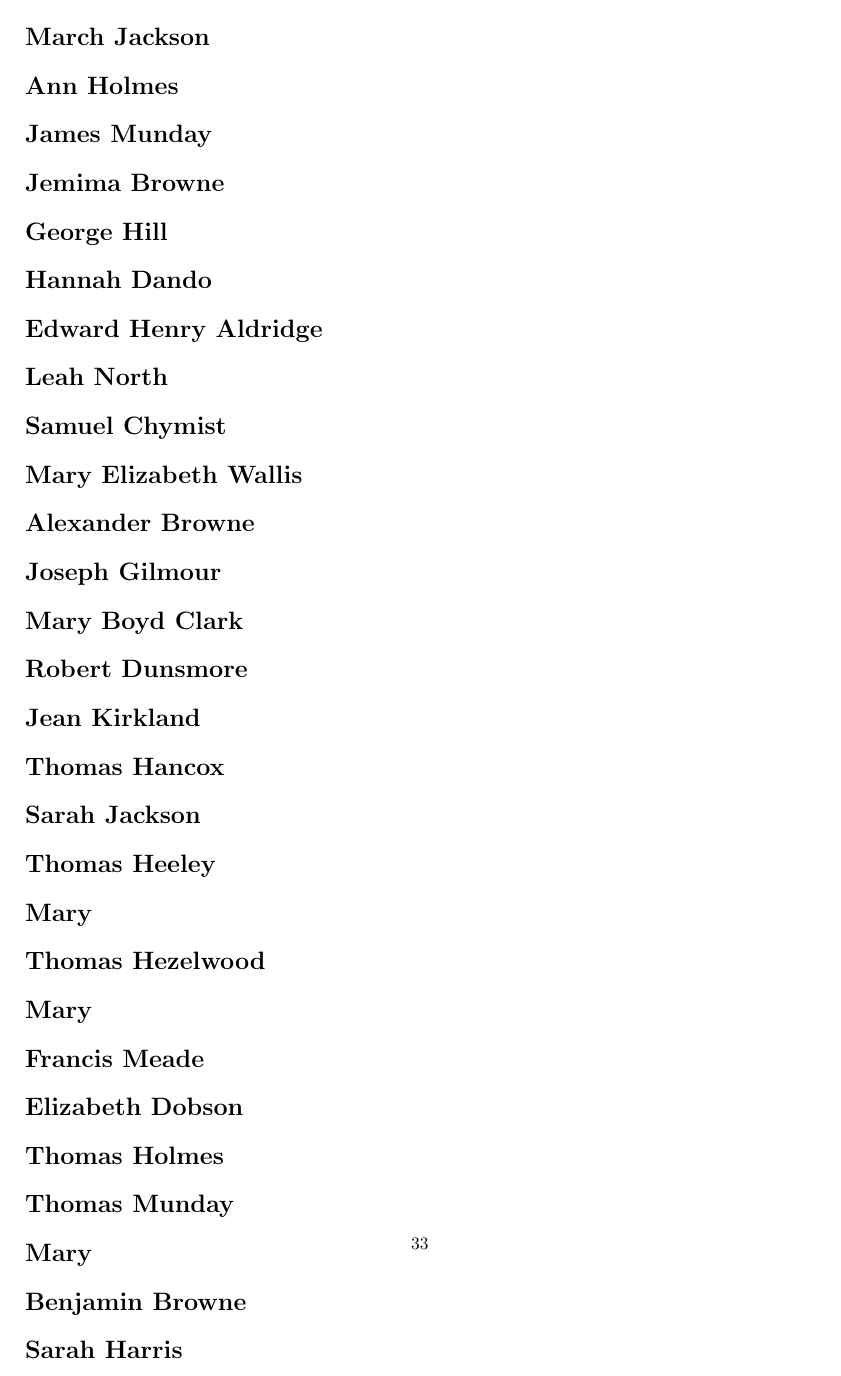
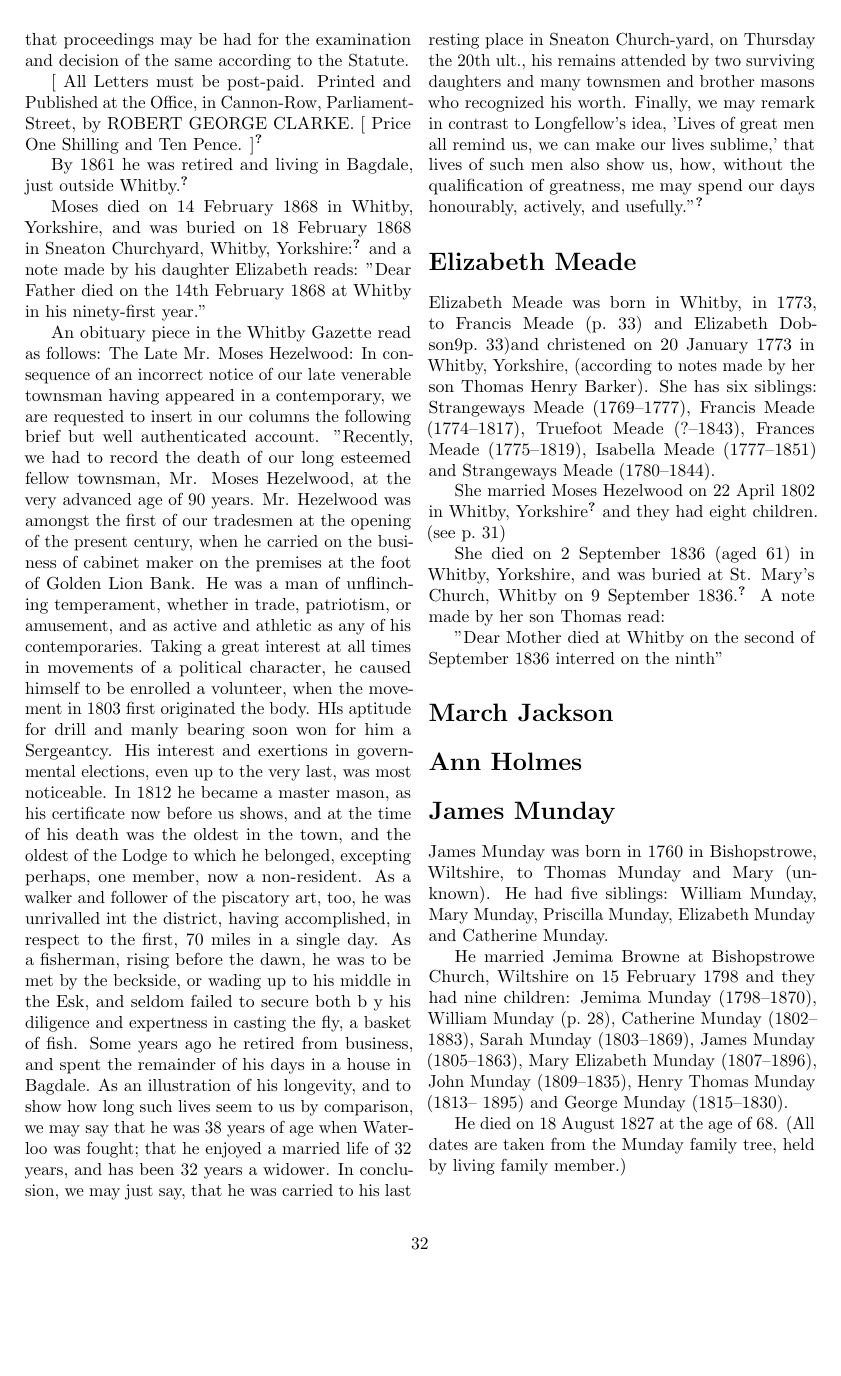
Before and after one commit to samwilson/cfb, a LaTeX book (main.tex, which reads biographies/James_Munday.tex): page 33 of 44 before the commit and page 32 of 44 after it. Compiled offline with pdfLaTeX.

Commit message:
Update James_Munday.tex

```diff
--- a/biographies/James_Munday.tex
+++ b/biographies/James_Munday.tex
@@ -1 +1,10 @@
 \biohead{James Munday}{}
+
+James Munday was born in 1760  in Bishopstrowe, Wiltshire, to Thomas Munday and Mary (unknown). He had five siblings:
+William Munday,  Mary Munday, Priscilla Munday, Elizabeth Munday and Catherine Munday.
+
+He married Jemima Browne at Bishopstrowe Church, Wiltshire on 15 February 1798 and they had nine children: Jemima Munday (1798--1870), William Munday (\p{William_Munday}), Catherine Munday (1802--1883), Sarah Munday (1803--1869),
+James Munday (1805--1863), Mary Elizabeth Munday (1807--1896), John Munday (1809--1835), Henry Thomas Munday (1813-- 1895) and George Munday (1815--1830).
+
+He died on 18 August 1827 at the age of 68.
+(All dates are taken from the Munday family tree, held by living family member.)
```
